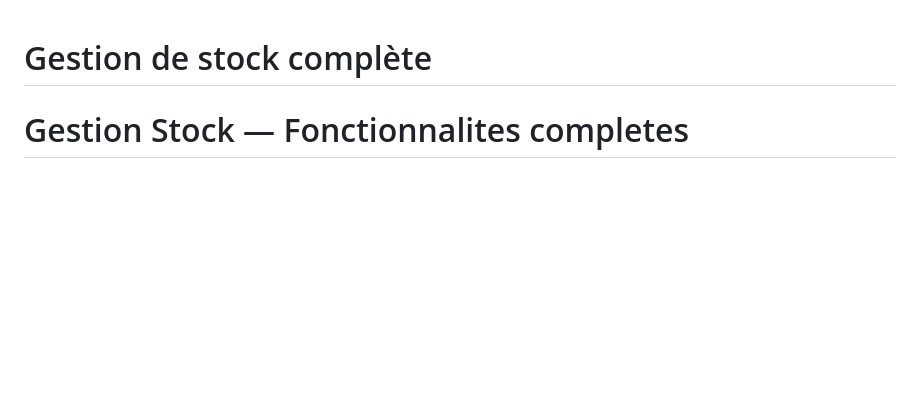
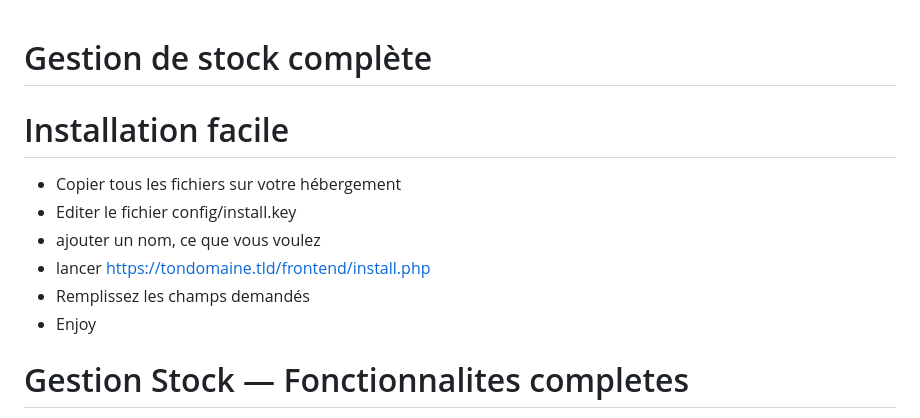
Before and after one commit to defre92/Gestion-de-stock-compl-te, a Markdown page: README.md, the part around the change. GitHub-like rendering; blank space fills up the shorter version.

```diff
--- a/README.md
+++ b/README.md
@@ -1,4 +1,13 @@
 # Gestion de stock complète
+# Installation facile
+
+- Copier tous les fichiers sur votre hébergement
+- Editer le fichier config/install.key
+- ajouter un nom, ce que vous voulez
+- lancer https://tondomaine.tld/frontend/install.php
+- Remplissez les champs demandés
+- Enjoy
+
 # Gestion Stock — Fonctionnalites completes
 
 Ce document liste l'ensemble des fonctionnalites de l'application telles
```
